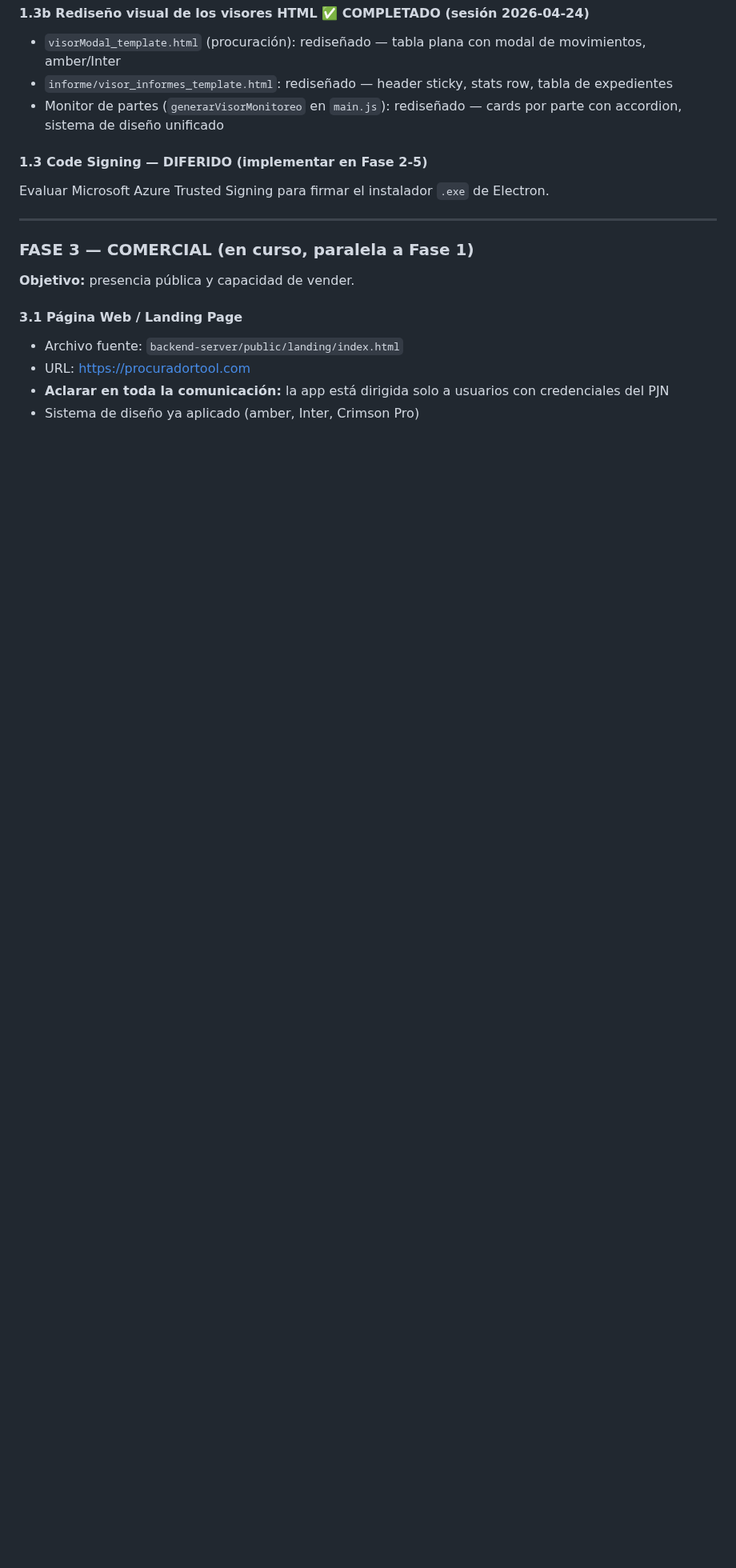
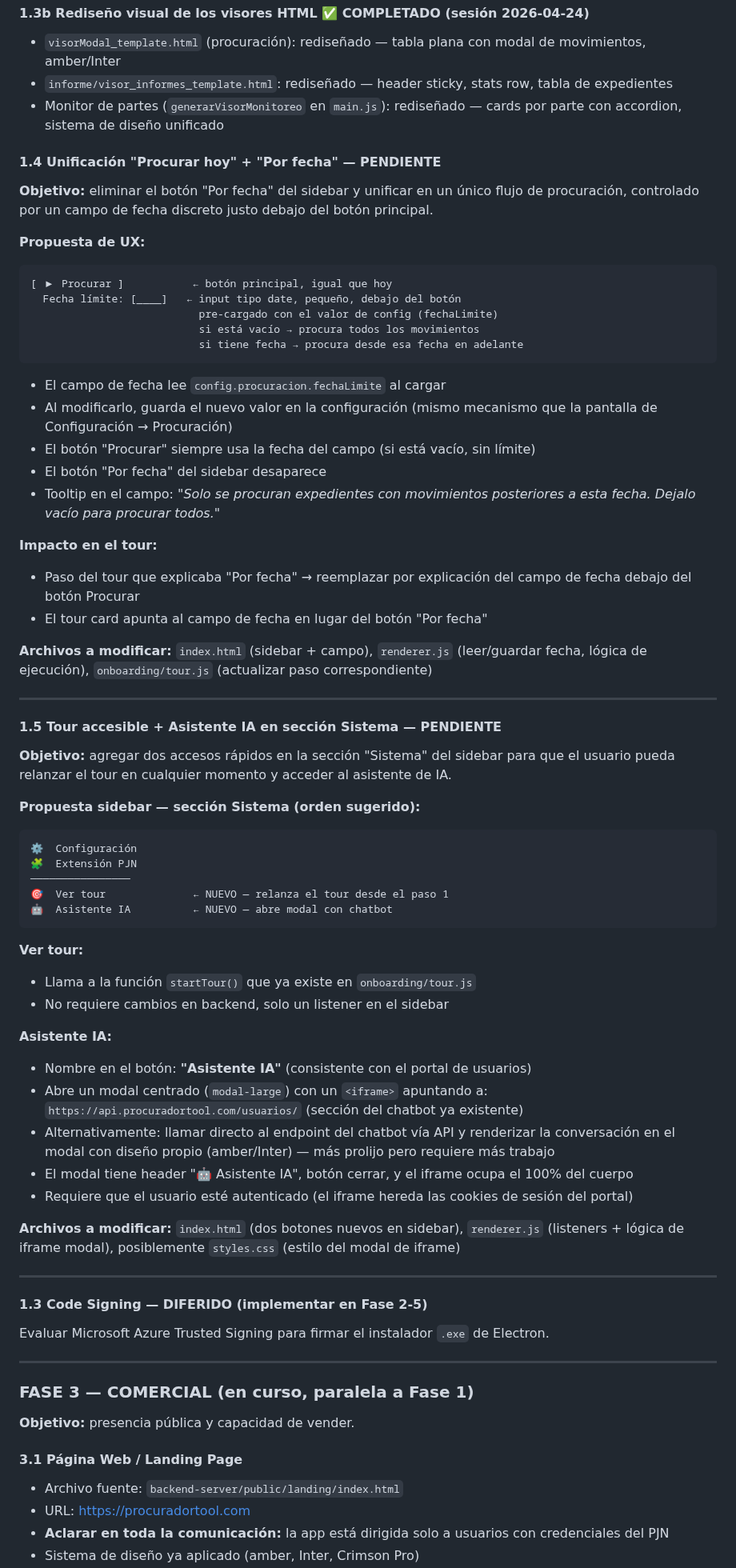
Before and after one commit to jberger19186/procurador-tool, a Markdown page: CLAUDE.md, the part around one of its changes. Shown at 80% size. Drawn GitHub-style; blank space fills up the shorter version.

````diff
--- a/CLAUDE.md
+++ b/CLAUDE.md
@@ -535,6 +535,64 @@ Sesión 2026-04-24 — fixes acumulados en versiones 2.4.2 → 2.4.10:
 - `informe/visor_informes_template.html`: rediseñado — header sticky, stats row, tabla de expedientes
 - Monitor de partes (`generarVisorMonitoreo` en `main.js`): rediseñado — cards por parte con accordion, sistema de diseño unificado
 
+#### 1.4 Unificación "Procurar hoy" + "Por fecha" — PENDIENTE
+
+**Objetivo:** eliminar el botón "Por fecha" del sidebar y unificar en un único flujo de procuración, controlado por un campo de fecha discreto justo debajo del botón principal.
+
+**Propuesta de UX:**
+
+```
+[ ▶ Procurar ]           ← botón principal, igual que hoy
+  Fecha límite: [____]   ← input tipo date, pequeño, debajo del botón
+                           pre-cargado con el valor de config (fechaLimite)
+                           si está vacío → procura todos los movimientos
+                           si tiene fecha → procura desde esa fecha en adelante
+```
+
+- El campo de fecha lee `config.procuracion.fechaLimite` al cargar
+- Al modificarlo, guarda el nuevo valor en la configuración (mismo mecanismo que la pantalla de Configuración → Procuración)
+- El botón "Procurar" siempre usa la fecha del campo (si está vacío, sin límite)
+- El botón "Por fecha" del sidebar desaparece
+- Tooltip en el campo: *"Solo se procuran expedientes con movimientos posteriores a esta fecha. Dejalo vacío para procurar todos."*
+
+**Impacto en el tour:**
+- Paso del tour que explicaba "Por fecha" → reemplazar por explicación del campo de fecha debajo del botón Procurar
+- El tour card apunta al campo de fecha en lugar del botón "Por fecha"
+
+**Archivos a modificar:** `index.html` (sidebar + campo), `renderer.js` (leer/guardar fecha, lógica de ejecución), `onboarding/tour.js` (actualizar paso correspondiente)
+
+---
+
+#### 1.5 Tour accesible + Asistente IA en sección Sistema — PENDIENTE
+
+**Objetivo:** agregar dos accesos rápidos en la sección "Sistema" del sidebar para que el usuario pueda relanzar el tour en cualquier momento y acceder al asistente de IA.
+
+**Propuesta sidebar — sección Sistema (orden sugerido):**
+
+```
+⚙  Configuración
+🧩  Extensión PJN
+────────────────
+🎯  Ver tour              ← NUEVO — relanza el tour desde el paso 1
+🤖  Asistente IA          ← NUEVO — abre modal con chatbot
+```
+
+**Ver tour:**
+- Llama a la función `startTour()` que ya existe en `onboarding/tour.js`
+- No requiere cambios en backend, solo un listener en el sidebar
+
+**Asistente IA:**
+- Nombre en el botón: **"Asistente IA"** (consistente con el portal de usuarios)
+- Abre un modal centrado (`modal-large`) con un `<iframe>` apuntando a:
+  `https://api.procuradortool.com/usuarios/` (sección del chatbot ya existente)
+- Alternativamente: llamar directo al endpoint del chatbot vía API y renderizar la conversación en el modal con diseño propio (amber/Inter) — más prolijo pero requiere más trabajo
+- El modal tiene header "🤖 Asistente IA", botón cerrar, y el iframe ocupa el 100% del cuerpo
+- Requiere que el usuario esté autenticado (el iframe hereda las cookies de sesión del portal)
+
+**Archivos a modificar:** `index.html` (dos botones nuevos en sidebar), `renderer.js` (listeners + lógica de iframe modal), posiblemente `styles.css` (estilo del modal de iframe)
+
+---
+
 #### 1.3 Code Signing — DIFERIDO (implementar en Fase 2-5)
 Evaluar Microsoft Azure Trusted Signing para firmar el instalador `.exe` de Electron.
 
````
Also changed, not shown: other parts of CLAUDE.md (+58 -0 lines).
